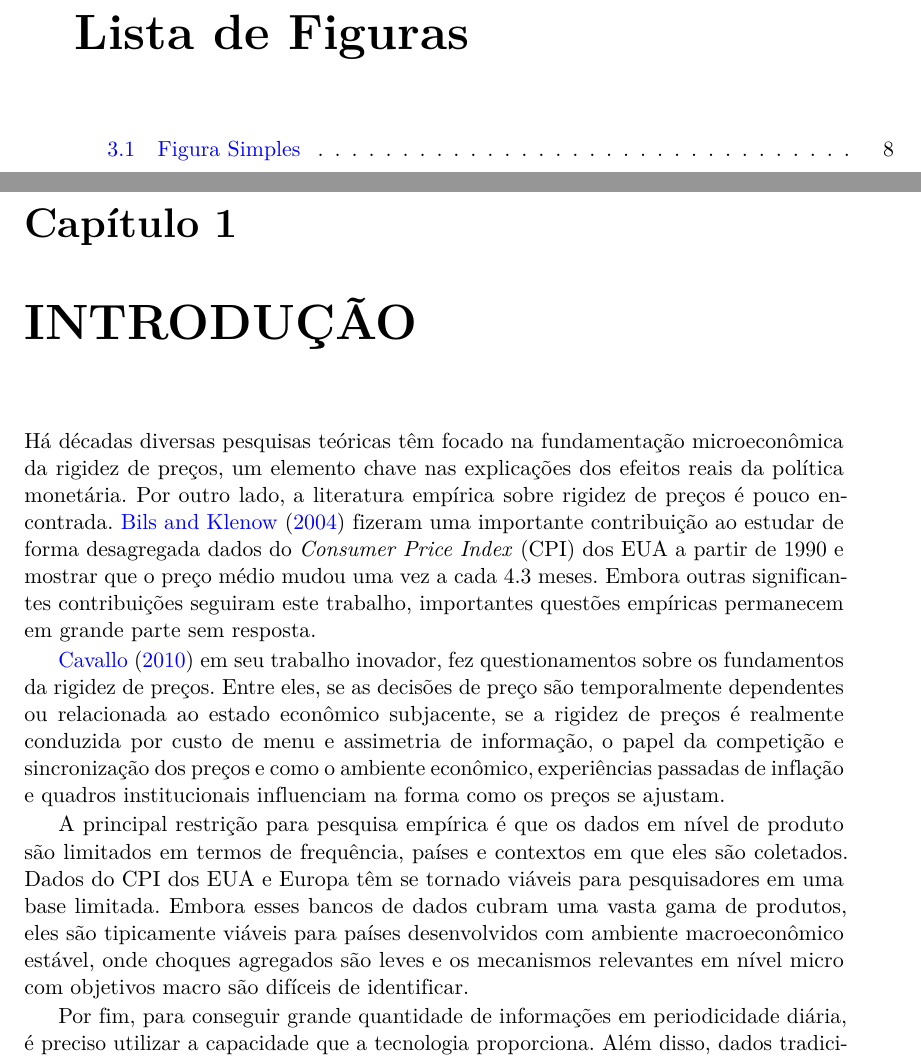
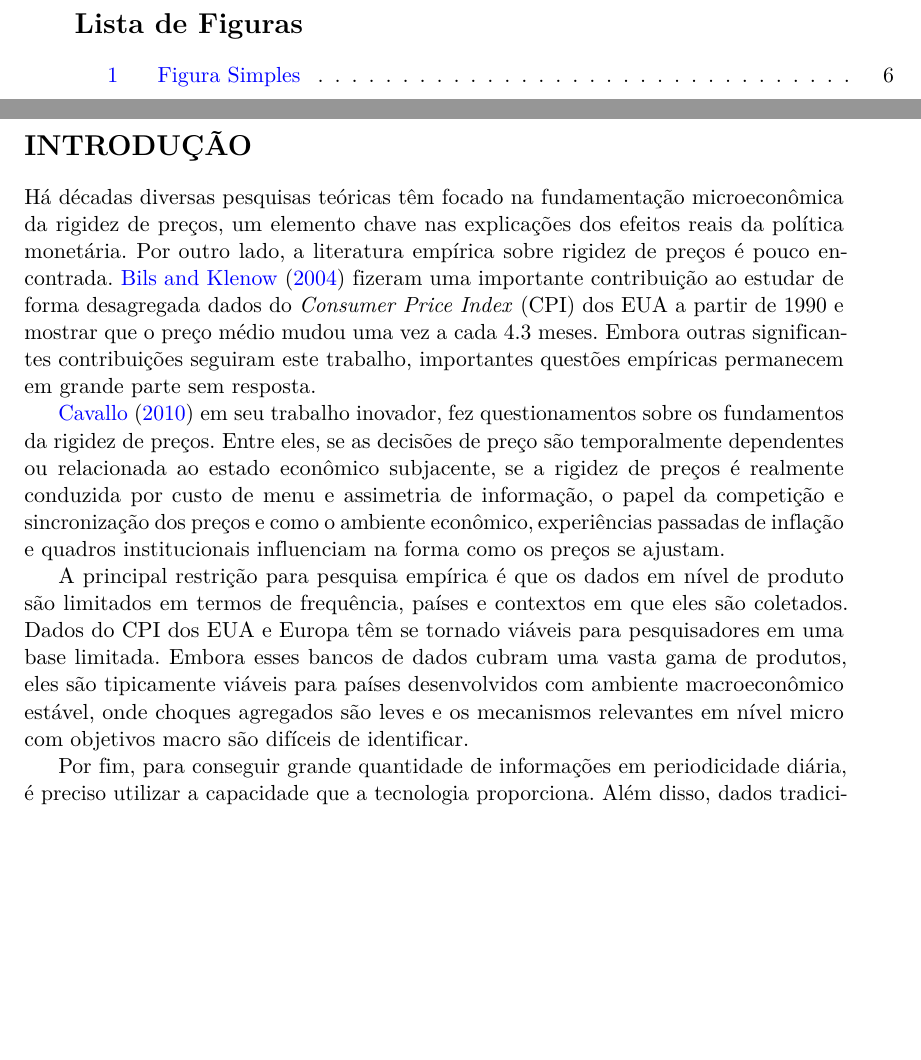
Before and after one commit to hudsonchaves/TESE, a LaTeX document (PROJETO/mestrado.tex): two parts of pages 5 and 8 of 21 before the commit and two parts of pages 5 and 6 of 15 after it, joined at a grey line, cut so that both start at the same text, the shorter picture padded with empty space. Compiled offline with pdfLaTeX; a LaTeX package or settings file that is missing is left out.

Commit message:
Última versão utilizando completa do projeo

```diff
--- a/PROJETO/mestrado.tex
+++ b/PROJETO/mestrado.tex
@@ -21,7 +21,7 @@
 % Para mais informações visite http://nelas.github.com/mestre-em-latex/
 
 % Classe do documento
-\documentclass[twoside,a4paper,11pt]{report}
+\documentclass[twoside,a4paper,11pt]{article}
 
 
 % Pacotes e comandos customizados
@@ -447,7 +447,7 @@
 % Números das páginas em arábicos
 \pagenumbering{arabic}
 
-\chapter{INTRODUÇÃO}\label{intro}
+\section*{INTRODUÇÃO}\label{intro}
 
 Há décadas diversas pesquisas teóricas têm focado na fundamentação microeconômica da rigidez de preços, um elemento chave nas explicações dos efeitos reais da política monetária. Por outro lado, a literatura empírica sobre rigidez de preços é pouco encontrada. \citet{bils2004some} fizeram uma importante contribuição ao estudar de forma desagregada dados do \emph{Consumer Price Index} (CPI) dos EUA a partir de 1990 e mostrar que o preço médio mudou uma vez a cada 4.3 meses. Embora outras significantes contribuições seguiram este trabalho, importantes questões empíricas permanecem em grande parte sem resposta.
 
```
Also changed, not shown: PROJETO/mestrado.pdf, 6 other files.
